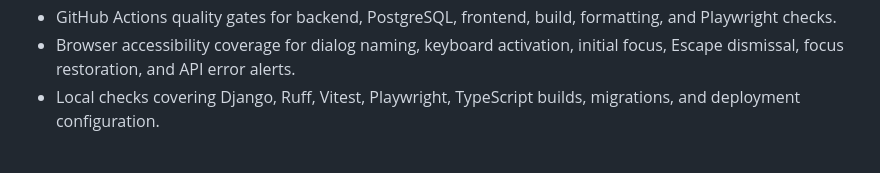
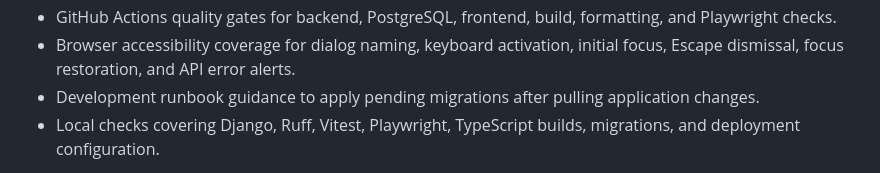
Before and after one commit to dbsuarez/dbgi-deal-registration-portal, a Markdown page: docs/PRODUCT_ROADMAP_2026-10-21.md, the part around the change. Drawn GitHub-style.

```diff
--- a/docs/PRODUCT_ROADMAP_2026-10-21.md
+++ b/docs/PRODUCT_ROADMAP_2026-10-21.md
@@ -37,6 +37,7 @@ The application is a working internal beta with these foundations implemented:
 - PostgreSQL-safe row locking and concurrency coverage for simultaneous edits, evidence finalization, matching refresh, and normalized End-user uniqueness.
 - GitHub Actions quality gates for backend, PostgreSQL, frontend, build, formatting, and Playwright checks.
 - Browser accessibility coverage for dialog naming, keyboard activation, initial focus, Escape dismissal, focus restoration, and API error alerts.
+- Development runbook guidance to apply pending migrations after pulling application changes.
 - Local checks covering Django, Ruff, Vitest, Playwright, TypeScript builds, migrations, and deployment configuration.
 
 The application is not yet production-ready. Withdrawal, opportunity merge and split, authoritative price versioning, complete reorder processing, notifications, reporting, operational automation, and several policies remain incomplete.
```
Also changed, not shown: README.md (+8 -0 lines).
